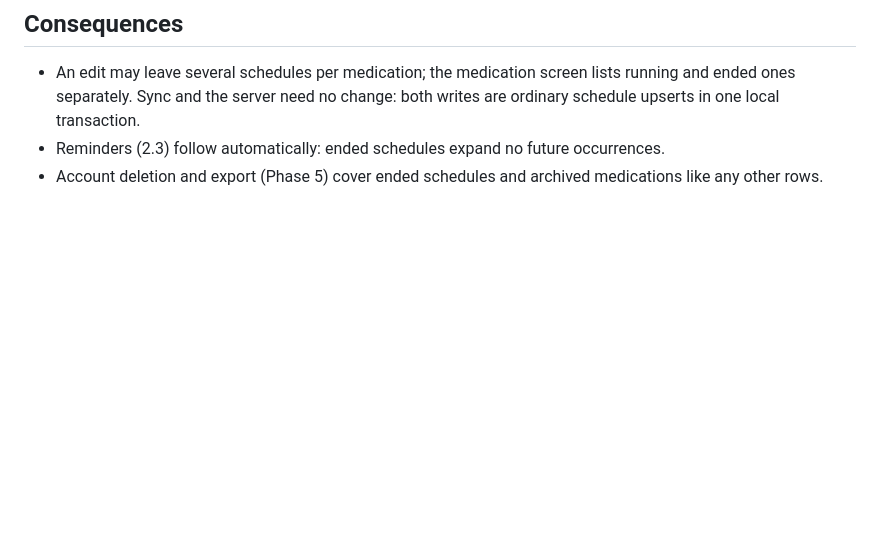
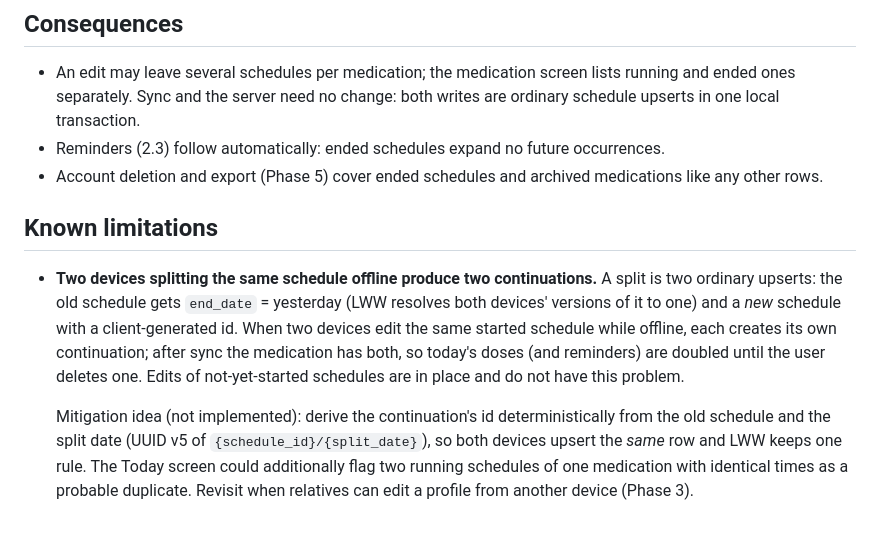
Before and after one commit to L0GIN0UT/PillPal, a Markdown page: docs/adr/0003-schedule-edits-and-history.md, the part around the change. GitHub-like rendering; blank space fills up the shorter version.

```diff
--- a/docs/adr/0003-schedule-edits-and-history.md
+++ b/docs/adr/0003-schedule-edits-and-history.md
@@ -89,3 +89,21 @@ the plan changes.
   occurrences.
 - Account deletion and export (Phase 5) cover ended schedules and archived
   medications like any other rows.
+
+## Known limitations
+
+- **Two devices splitting the same schedule offline produce two
+  continuations.** A split is two ordinary upserts: the old schedule gets
+  `end_date` = yesterday (LWW resolves both devices' versions of it to one)
+  and a *new* schedule with a client-generated id. When two devices edit the
+  same started schedule while offline, each creates its own continuation;
+  after sync the medication has both, so today's doses (and reminders) are
+  doubled until the user deletes one. Edits of not-yet-started schedules are
+  in place and do not have this problem.
+
+  Mitigation idea (not implemented): derive the continuation's id
+  deterministically from the old schedule and the split date (UUID v5 of
+  `{schedule_id}/{split_date}`), so both devices upsert the *same* row and LWW
+  keeps one rule. The Today screen could additionally flag two running
+  schedules of one medication with identical times as a probable duplicate.
+  Revisit when relatives can edit a profile from another device (Phase 3).
```
Also changed, not shown: docs/adr/0004-stock-tracking.md (added, +58 -0 lines), docs/phase2-plan.md (+10 -0 lines).
